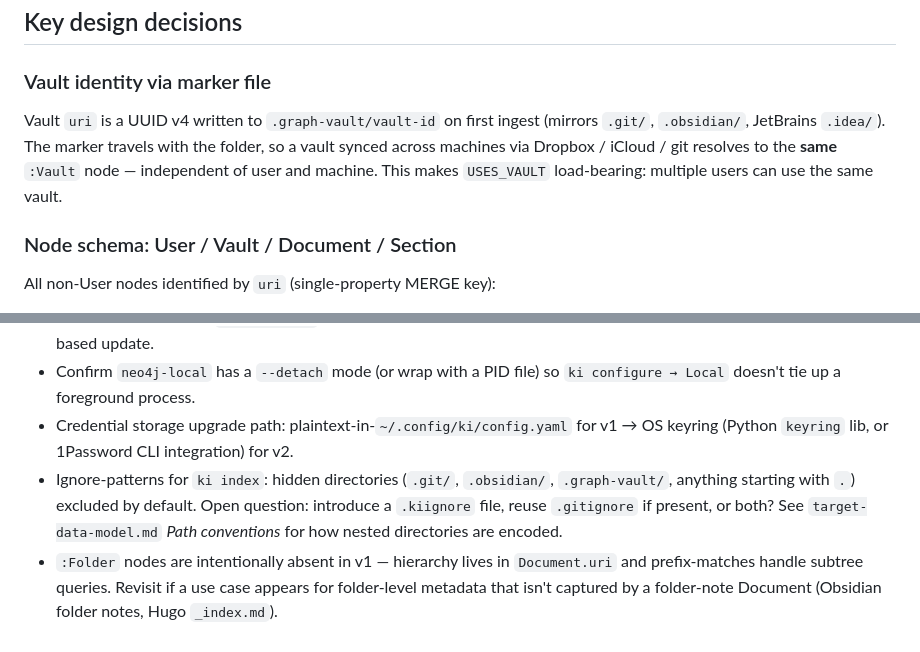
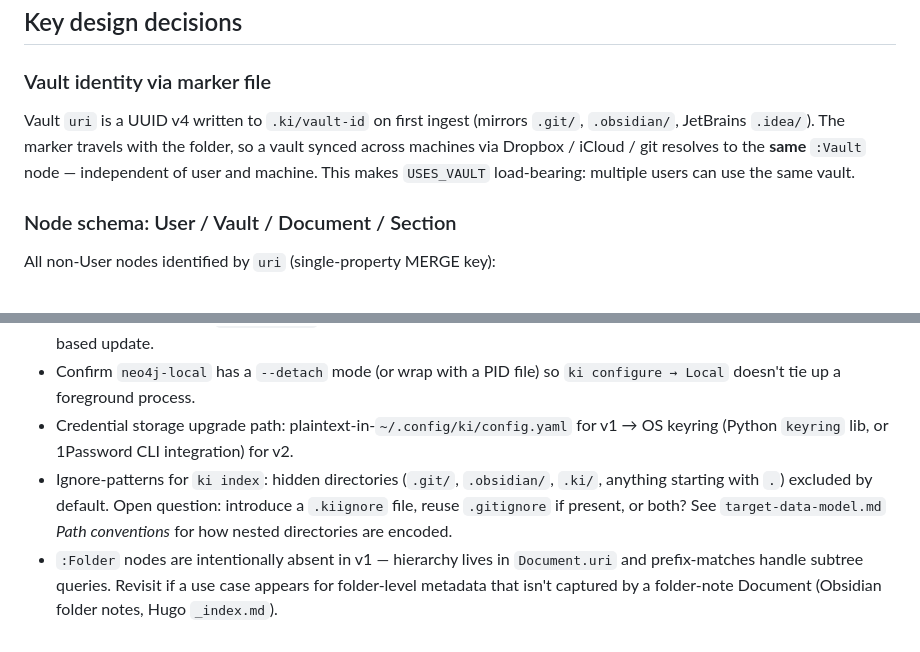
Before and after one commit to zach-blumenfeld/knowledge-index, a Markdown page: REQUIREMENTS.md, 2 parts joined by grey strips. Drawn GitHub-style.

```diff
--- a/REQUIREMENTS.md
+++ b/REQUIREMENTS.md
@@ -163,7 +194,7 @@ Both option 1 and option 2 shell out to existing tools, parse the resulting cred
 ## Key design decisions
 
 ### Vault identity via marker file
-Vault `uri` is a UUID v4 written to `.graph-vault/vault-id` on first ingest (mirrors `.git/`, `.obsidian/`, JetBrains `.idea/`). The marker travels with the folder, so a vault synced across machines via Dropbox / iCloud / git resolves to the **same** `:Vault` node — independent of user and machine. This makes `USES_VAULT` load-bearing: multiple users can use the same vault.
+Vault `uri` is a UUID v4 written to `.ki/vault-id` on first ingest (mirrors `.git/`, `.obsidian/`, JetBrains `.idea/`). The marker travels with the folder, so a vault synced across machines via Dropbox / iCloud / git resolves to the **same** `:Vault` node — independent of user and machine. This makes `USES_VAULT` load-bearing: multiple users can use the same vault.
 
 ### Node schema: User / Vault / Document / Section
 All non-User nodes identified by `uri` (single-property MERGE key):
@@ -201,5 +232,5 @@ Documents, sections, and edges all use the standard `UNWIND` pattern — driver-
 - Re-ingest correctness: `NEXT_SECTION` clear-and-rebuild is correct but blunt; if section counts get large, switch to a diff-based update.
 - Confirm `neo4j-local` has a `--detach` mode (or wrap with a PID file) so `ki configure → Local` doesn't tie up a foreground process.
 - Credential storage upgrade path: plaintext-in-`~/.config/ki/config.yaml` for v1 → OS keyring (Python `keyring` lib, or 1Password CLI integration) for v2.
-- Ignore-patterns for `ki index`: hidden directories (`.git/`, `.obsidian/`, `.graph-vault/`, anything starting with `.`) excluded by default. Open question: introduce a `.kiignore` file, reuse `.gitignore` if present, or both? See `target-data-model.md` *Path conventions* for how nested directories are encoded.
+- Ignore-patterns for `ki index`: hidden directories (`.git/`, `.obsidian/`, `.ki/`, anything starting with `.`) excluded by default. Open question: introduce a `.kiignore` file, reuse `.gitignore` if present, or both? See `target-data-model.md` *Path conventions* for how nested directories are encoded.
 - `:Folder` nodes are intentionally absent in v1 — hierarchy lives in `Document.uri` and prefix-matches handle subtree queries. Revisit if a use case appears for folder-level metadata that isn't captured by a folder-note Document (Obsidian folder notes, Hugo `_index.md`).
```
Also changed, not shown: other parts of REQUIREMENTS.md (+42 -11 lines).
